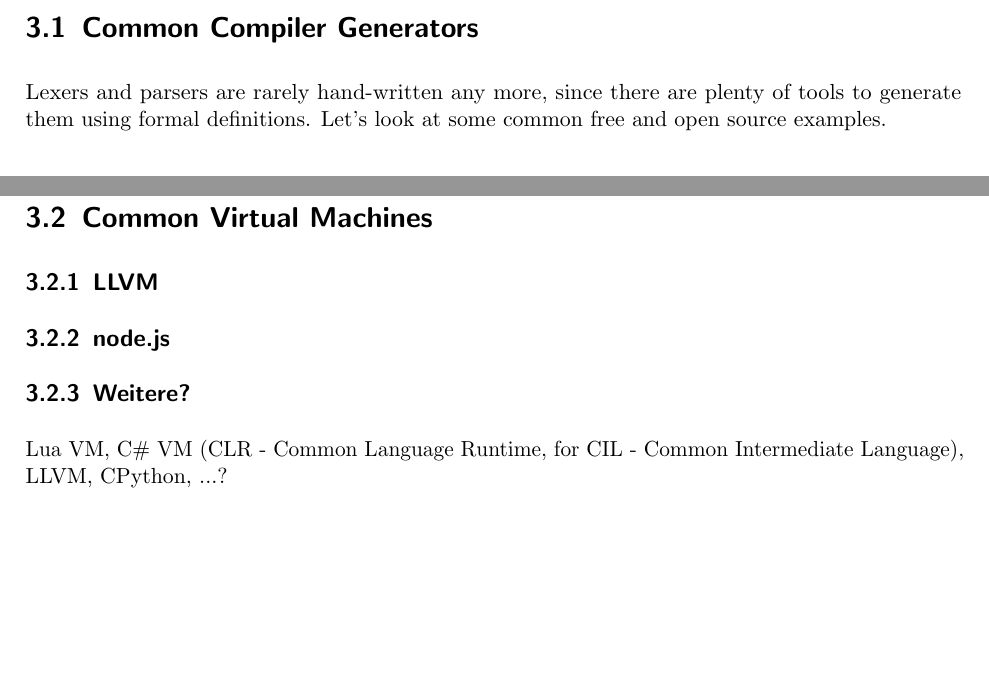
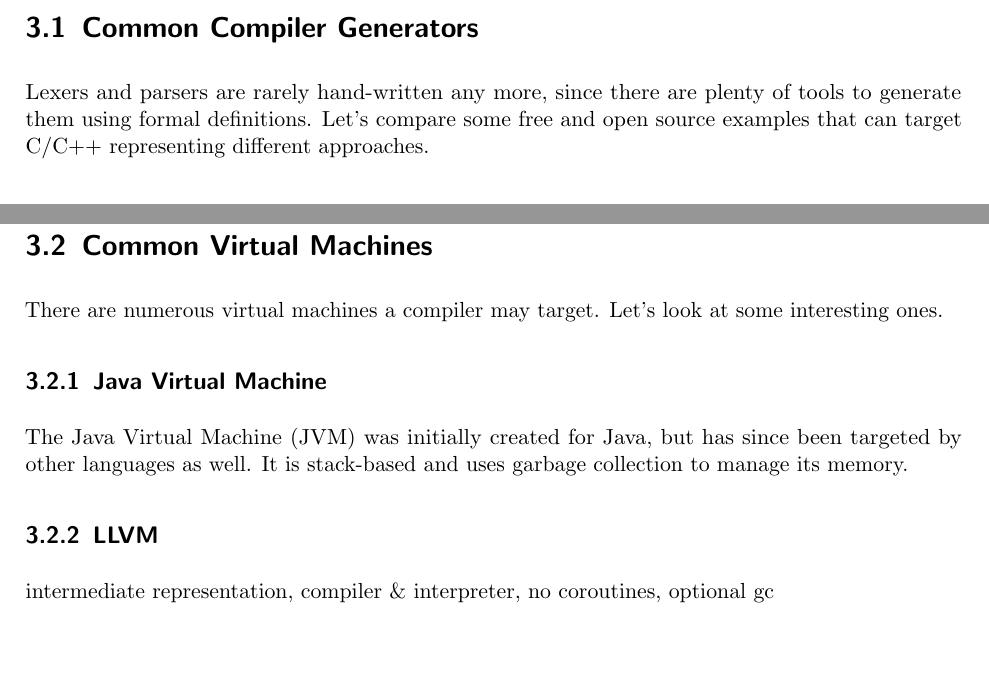
Before and after one commit to mrwonko/perseus, a LaTeX thesis (thesis/thesis_main.tex, which reads thesis/chapter/realization.tex): two parts of pages 8 and 9 of 26, joined at a grey line, cut so that both start at the same text. Compiled offline with pdfLaTeX; an older LaTeX class or package is replaced by its successor.

Commit message:
small wip changes

```diff
--- a/thesis/chapter/realization.tex
+++ b/thesis/chapter/realization.tex
@@ -7,7 +7,7 @@
 
 	\section{Common Compiler Generators}
 
-		Lexers and parsers are rarely hand-written any more, since there are plenty of tools to generate them using formal definitions. Let's look at some common free and open source examples.
+		Lexers and parsers are rarely hand-written any more, since there are plenty of tools to generate them using formal definitions. Let's compare some free and open source examples that can target C/C++ representing different approaches.
 
 		\subsection{flex}
 
@@ -27,23 +27,35 @@
 
 			Boost.Spirit.Qi is the parser component. Making heavy use of templates it allows for the definition of the grammar using overloaded operators, creating a recursive descent parser. Instead of calculating a parsing table it uses backtracking, removing the need for a separate tool prior to compilation. It avoids ambiguity through its operator definitions: An alternative $a|b$ is defined as ``if $a$ matches, use that; only try $b$ if it does not,'' while repetitions (including optional symbols) are greedy, matching as much as possible.
 
-    \section{Common Virtual Machines}
-        % Stand der Technik, insb. bzgl. VMs / Einordnung
+	\section{Common Virtual Machines}
+		% Stand der Technik, insb. bzgl. VMs / Einordnung
 
-        %\subsection{Java Virtual Machine}
+		There are numerous virtual machines a compiler may target. Let's look at some interesting ones.
 
-        \subsection{LLVM}
+		%TODO wording?
 
-        \subsection{node.js}
+		\subsection{Java Virtual Machine}
 
-        % auch inhärent singlethreaded
+			The Java Virtual Machine (JVM) was initially created for Java, but has since been targeted by other languages as well. It is stack-based and uses garbage collection to manage its memory.
 
-        \subsection{Weitere?}
+			%TODO more?
 
-        Lua VM, C\# VM (CLR - Common Language Runtime, for CIL - Common Intermediate Language), LLVM, CPython, ...?
+		%TODO is Node.js really worth mentioning? It doesn't quite fit?
+		%\subsection{Node.js}
+
+		%	Node.js is a JavaScript runtime environment with a focus on asynchronous execution. It doesn't execute any kind of byte code, it executes JavaScript, and may not completely fit the definition of a virtual machine.
+
+		\subsection{LLVM}
+
+		%TODO
+		intermediate representation, compiler \& interpreter, no coroutines, optional gc
+
+		%\subsection{Weitere?}
+
+		%Lua VM, C\# VM (CLR - Common Language Runtime, for CIL - Common Intermediate Language), CPython, ...?
 
 % Anforderungsanalyse / Requirements
-\chapter{Requirements}
+\chapter{Requirements}\label{requirements}
 
 	%TODO where does this go? requirements?
 	%Native machine code would require porting work for each new platform. By using a virtual machine, any platform that's capable of running it is supported. My virtual machine requirements are mainly support for coroutines and stack inspection/unwinding, so coroutines can be serialized and aborted properly, and the ability to embed it in C++.
```
Also changed, not shown: thesis/chapter/theory.tex (+2 -0 lines), thesis/chapter/realization.tex (3 more changed lines).
